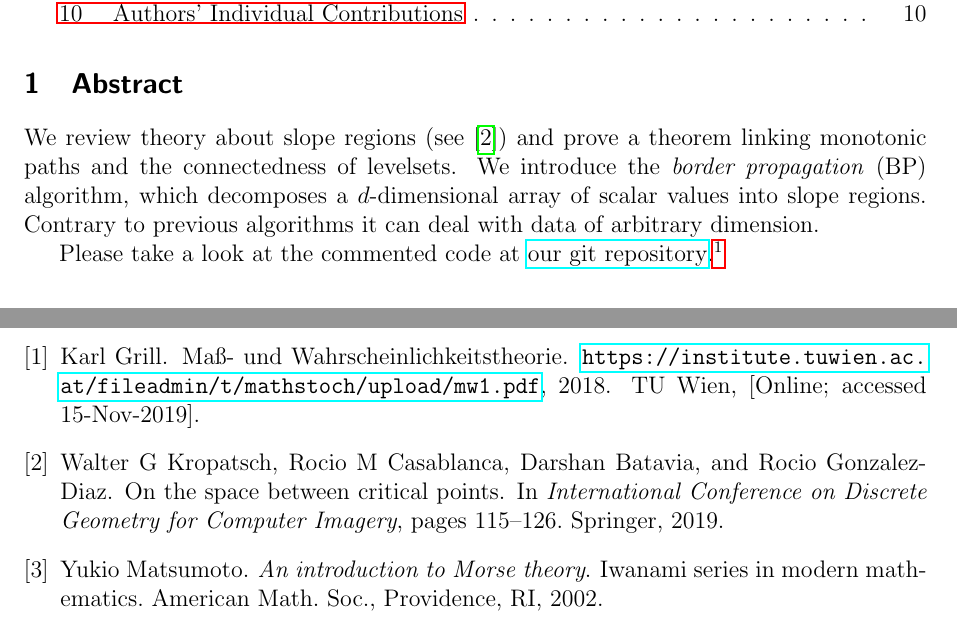
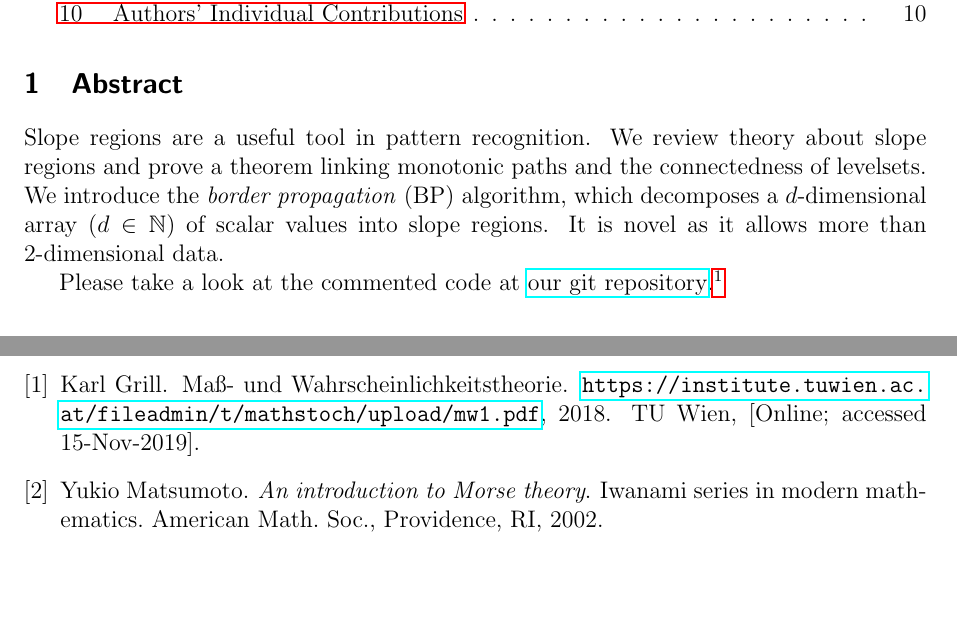
Before and after one commit to SirFloIII/GschichtlOnkel, a LaTeX document (LaTeX/border_propagation_ACVRW20 .tex): two parts of pages 1 and 11 of 11, joined at a grey line, cut so that both start at the same text, the shorter picture padded with empty space. Compiled offline with pdfLaTeX.

Commit message:
shitty abstract

```diff
--- a/LaTeX/border_propagation_ACVRW20 .tex
+++ b/LaTeX/border_propagation_ACVRW20 .tex
@@ -55,7 +55,11 @@
 
 \section{Abstract}
 
-We review theory about slope regions (see \cite{kropatsch2019space}) and prove a theorem linking monotonic paths and the connectedness of levelsets. We introduce the \emph{border propagation} (BP) algorithm, which decomposes a $d$-dimensional array of scalar values into slope regions. Contrary to previous algorithms it can deal with data of arbitrary dimension.
+Slope regions are a useful tool in pattern recognition. We review theory about slope regions and prove a theorem linking monotonic paths and the connectedness of levelsets. We introduce the \emph{border propagation} (BP) algorithm, which decomposes a $d$-dimensional array ($d \in \mathbb N$) of scalar values into slope regions. It is novel as it allows more than 2-dimensional data.
+
+
+%(see \cite{kropatsch2019space})
+%Contrary to previous algorithms it can deal with data of arbitrary dimension.
 
 
 %Slope regions as defined in \cite{kropatsch2019space} and their prerequisites are defined in the fist two sections. The algorithm is sketched in sections 4-5, linked to the Reeb Graph in section 6 and compared to other decompositions in section 7.
```
